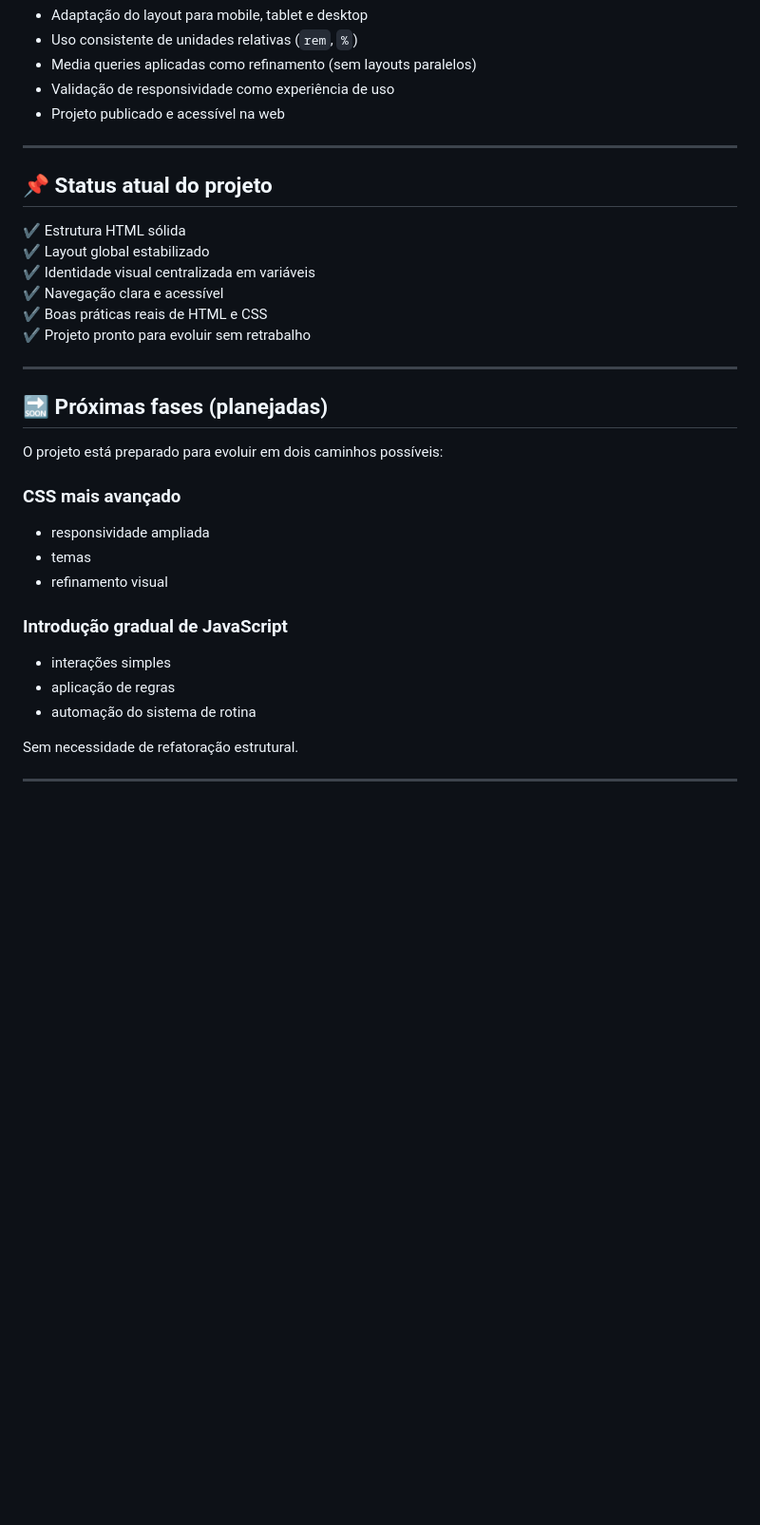
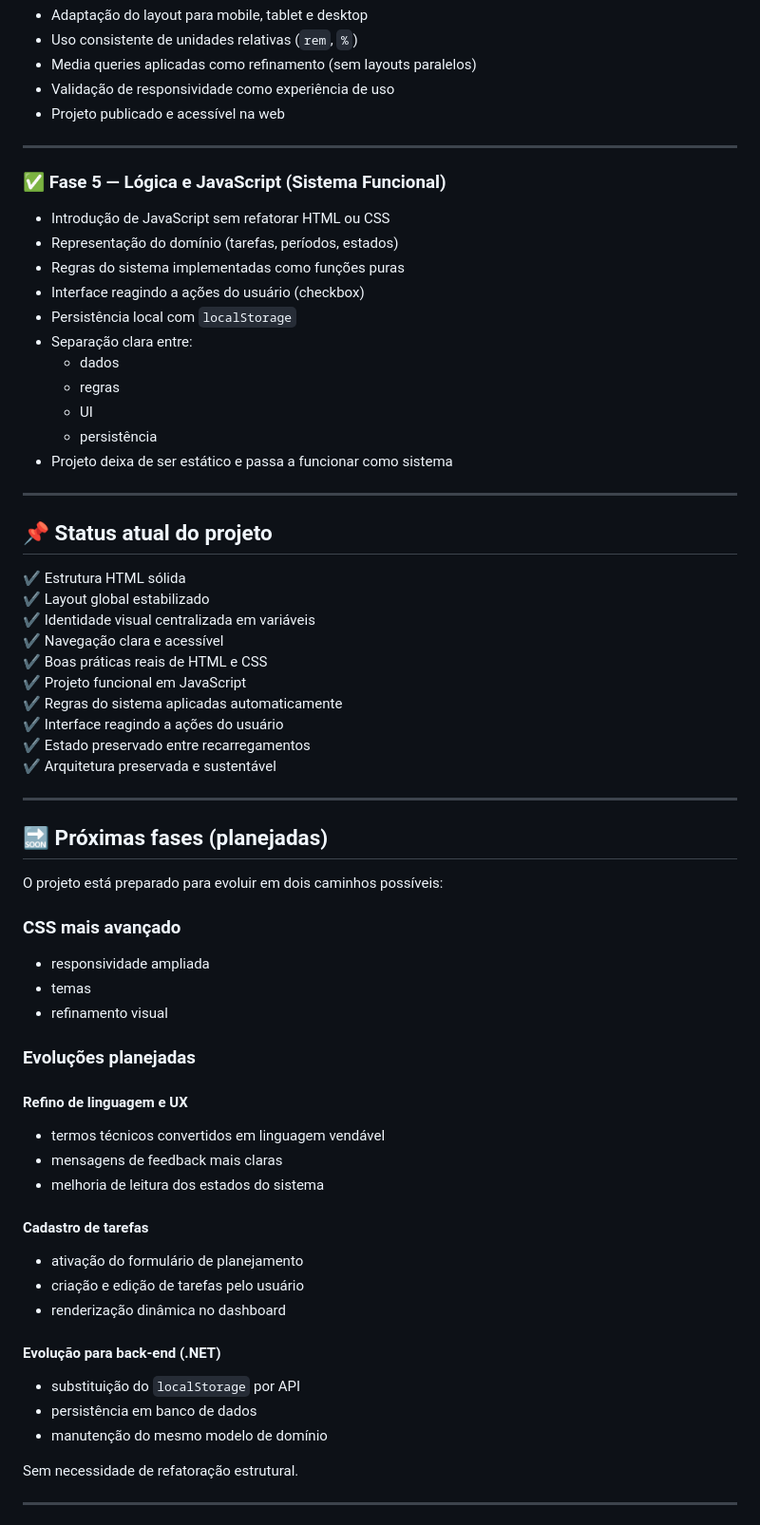
Before and after one commit to tngfx84/checklist-inteligente-rotina, a Markdown page: README.md, the part around one of its changes. Shown at 95% size. GitHub-like rendering; blank space fills up the shorter version.

Commit message:
docs: documenta fase de lógica e prepara próxima evolução

```diff
--- a/README.md
+++ b/README.md
@@ -98,6 +106,22 @@ checklist-inteligente-rotina/
 
 ---
 
+### ✅ Fase 5 — Lógica e JavaScript (Sistema Funcional)
+
+- Introdução de JavaScript sem refatorar HTML ou CSS
+- Representação do domínio (tarefas, períodos, estados)
+- Regras do sistema implementadas como funções puras
+- Interface reagindo a ações do usuário (checkbox)
+- Persistência local com `localStorage`
+- Separação clara entre:
+  - dados
+  - regras
+  - UI
+  - persistência
+- Projeto deixa de ser estático e passa a funcionar como sistema
+
+---
+
 ## 📌 Status atual do projeto
 
 ✔ Estrutura HTML sólida
@@ -105,7 +129,11 @@ checklist-inteligente-rotina/
 ✔ Identidade visual centralizada em variáveis
 ✔ Navegação clara e acessível
 ✔ Boas práticas reais de HTML e CSS
-✔ Projeto pronto para evoluir sem retrabalho
+✔ Projeto funcional em JavaScript
+✔ Regras do sistema aplicadas automaticamente
+✔ Interface reagindo a ações do usuário
+✔ Estado preservado entre recarregamentos
+✔ Arquitetura preservada e sustentável
 
 ---
 
@@ -118,10 +146,23 @@ O projeto está preparado para evoluir em dois caminhos possíveis:
 - temas
 - refinamento visual
 
-### Introdução gradual de JavaScript
-- interações simples
-- aplicação de regras
-- automação do sistema de rotina
+### Evoluções planejadas
+
+#### Refino de linguagem e UX
+- termos técnicos convertidos em linguagem vendável
+- mensagens de feedback mais claras
+- melhoria de leitura dos estados do sistema
+
+#### Cadastro de tarefas
+- ativação do formulário de planejamento
+- criação e edição de tarefas pelo usuário
+- renderização dinâmica no dashboard
+
+#### Evolução para back-end (.NET)
+- substituição do `localStorage` por API
+- persistência em banco de dados
+- manutenção do mesmo modelo de domínio
+
 
 Sem necessidade de refatoração estrutural.
 
```
Also changed, not shown: other parts of README.md (+13 -5 lines), docs/08-logica-e-javascript.md (added, +29 -0 lines), docs/10-proxima-fase.md (added, +38 -0 lines).
